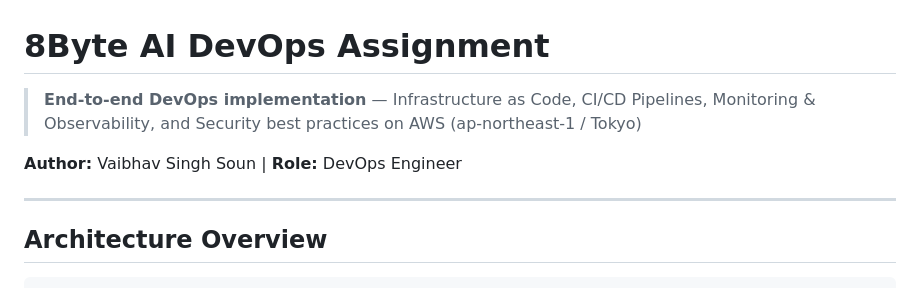
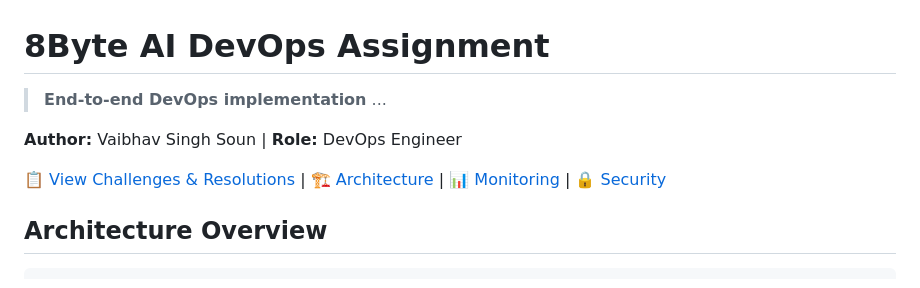
Before and after one commit to VaibhavSoun/8byteAi_Assignment, a Markdown page: README.md, the part around the change. Drawn GitHub-style.

Commit message:
docs: add navigation links to README header

````diff
--- a/README.md
+++ b/README.md
@@ -1,11 +1,10 @@
 # 8Byte AI DevOps Assignment
 
-> **End-to-end DevOps implementation** — Infrastructure as Code, CI/CD Pipelines, Monitoring & Observability, and Security best practices on AWS (ap-northeast-1 / Tokyo)
+> **End-to-end DevOps implementation** ...
 
 **Author:** Vaibhav Singh Soun | **Role:** DevOps Engineer
 
----
-
+📋 [View Challenges & Resolutions](CHALLENGES.md) | 🏗️ [Architecture](#architecture-overview) | 📊 [Monitoring](#part-3-monitoring--logging) | 🔒 [Security](#part-4-security-implementation-secops)
 ## Architecture Overview
 
 ```
````
